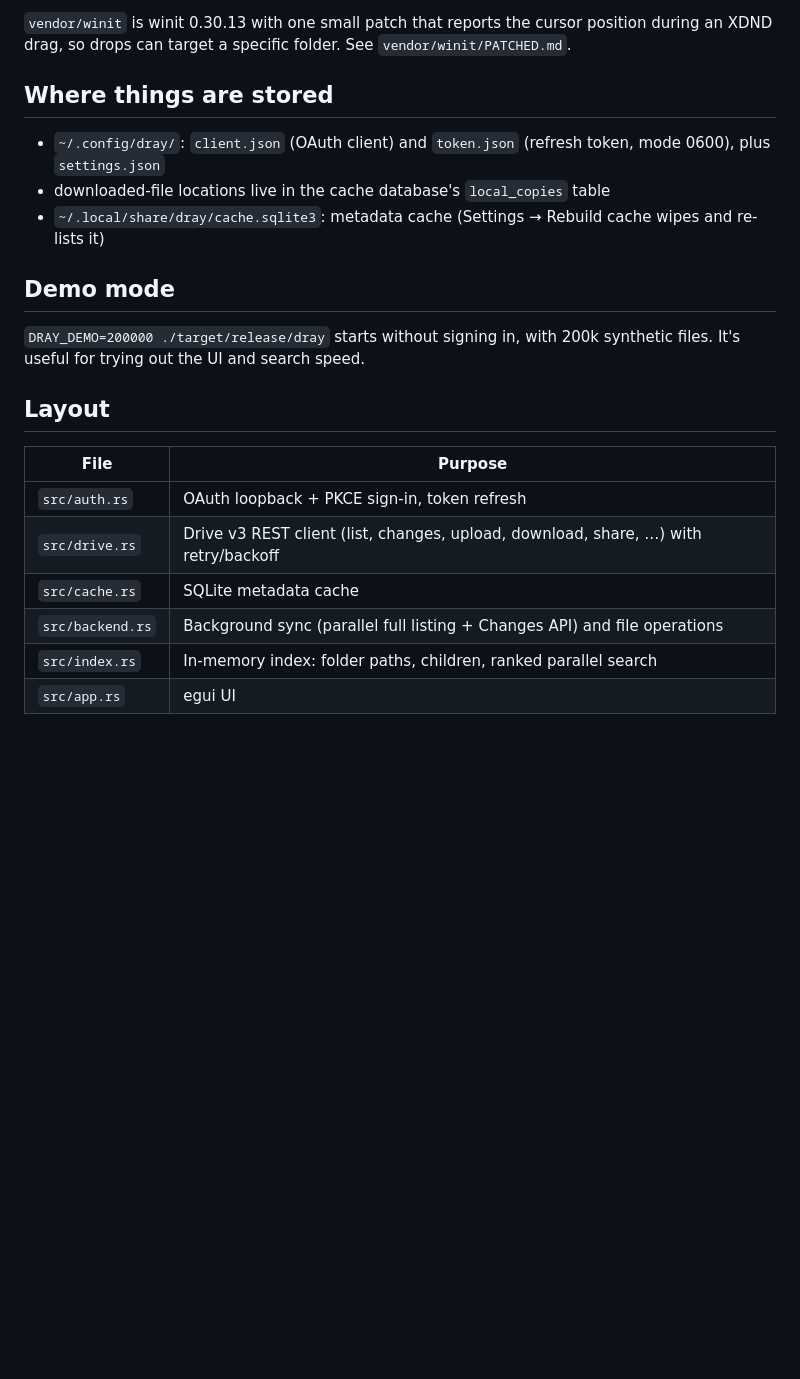
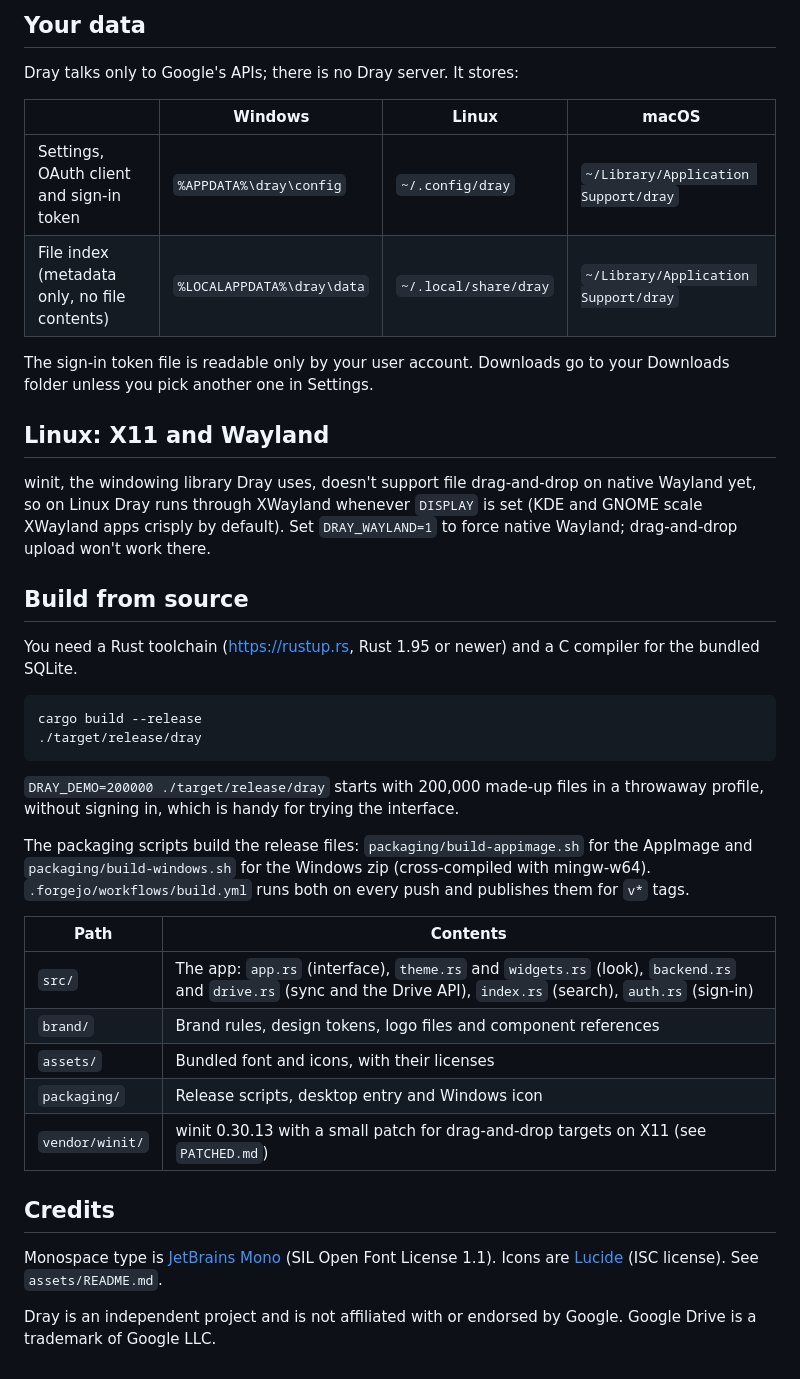
Before and after one commit to lasatre/dray, a Markdown page: README.md, the part around one of its changes. Rendered like a GitHub page; blank space fills up the shorter version.

````diff
--- a/README.md
+++ b/README.md
@@ -119,27 +127,52 @@ won't work there.
 
-`vendor/winit` is winit 0.30.13 with one small patch that reports the cursor position during an
-XDND drag, so drops can target a specific folder. See `vendor/winit/PATCHED.md`.
+## Your data
 
-## Where things are stored
+Dray talks only to Google's APIs; there is no Dray server. It stores:
 
-- `~/.config/dray/`: `client.json` (OAuth client) and `token.json` (refresh
-  token, mode 0600), plus `settings.json`
-- downloaded-file locations live in the cache database's `local_copies` table
-- `~/.local/share/dray/cache.sqlite3`: metadata cache (Settings → Rebuild cache
-  wipes and re-lists it)
+| | Windows | Linux | macOS |
+|---|---|---|---|
+| Settings, OAuth client and sign-in token | `%APPDATA%\dray\config` | `~/.config/dray` | `~/Library/Application Support/dray` |
+| File index (metadata only, no file contents) | `%LOCALAPPDATA%\dray\data` | `~/.local/share/dray` | `~/Library/Application Support/dray` |
 
-## Demo mode
+The sign-in token file is readable only by your user account. Downloads go to your Downloads
+folder unless you pick another one in Settings.
 
-`DRAY_DEMO=200000 ./target/release/dray` starts without signing in, with 200k
-synthetic files. It's useful for trying out the UI and search speed.
+## Linux: X11 and Wayland
 
-## Layout
+winit, the windowing library Dray uses, doesn't support file drag-and-drop on native Wayland
+yet, so on Linux Dray runs through XWayland whenever `DISPLAY` is set (KDE and GNOME scale
+XWayland apps crisply by default). Set `DRAY_WAYLAND=1` to force native Wayland; drag-and-drop
+upload won't work there.
 
-| File | Purpose |
+## Build from source
+
+You need a Rust toolchain (<https://rustup.rs>, Rust 1.95 or newer) and a C compiler for the
+bundled SQLite.
+
+```sh
+cargo build --release
+./target/release/dray
+```
+
+`DRAY_DEMO=200000 ./target/release/dray` starts with 200,000 made-up files in a throwaway
+profile, without signing in, which is handy for trying the interface.
+
+The packaging scripts build the release files: `packaging/build-appimage.sh` for the AppImage
+and `packaging/build-windows.sh` for the Windows zip (cross-compiled with mingw-w64).
+`.forgejo/workflows/build.yml` runs both on every push and publishes them for `v*` tags.
+
+| Path | Contents |
 |---|---|
-| `src/auth.rs` | OAuth loopback + PKCE sign-in, token refresh |
-| `src/drive.rs` | Drive v3 REST client (list, changes, upload, download, share, …) with retry/backoff |
-| `src/cache.rs` | SQLite metadata cache |
-| `src/backend.rs` | Background sync (parallel full listing + Changes API) and file operations |
-| `src/index.rs` | In-memory index: folder paths, children, ranked parallel search |
-| `src/app.rs` | egui UI |
+| `src/` | The app: `app.rs` (interface), `theme.rs` and `widgets.rs` (look), `backend.rs` and `drive.rs` (sync and the Drive API), `index.rs` (search), `auth.rs` (sign-in) |
+| `brand/` | Brand rules, design tokens, logo files and component references |
+| `assets/` | Bundled font and icons, with their licenses |
+| `packaging/` | Release scripts, desktop entry and Windows icon |
+| `vendor/winit/` | winit 0.30.13 with a small patch for drag-and-drop targets on X11 (see `PATCHED.md`) |
+
+## Credits
+
+Monospace type is [JetBrains Mono](https://www.jetbrains.com/lp/mono/) (SIL Open Font License
+1.1). Icons are [Lucide](https://lucide.dev) (ISC license). See `assets/README.md`.
+
+Dray is an independent project and is not affiliated with or endorsed by Google. Google Drive
+is a trademark of Google LLC.
````
Also changed, not shown: other parts of README.md (+97 -89 lines), docs/screenshots/files-dark.png (added), docs/screenshots/files-light.png (added), docs/screenshots/menu-dark.png (added), docs/screenshots/search.png (added).
